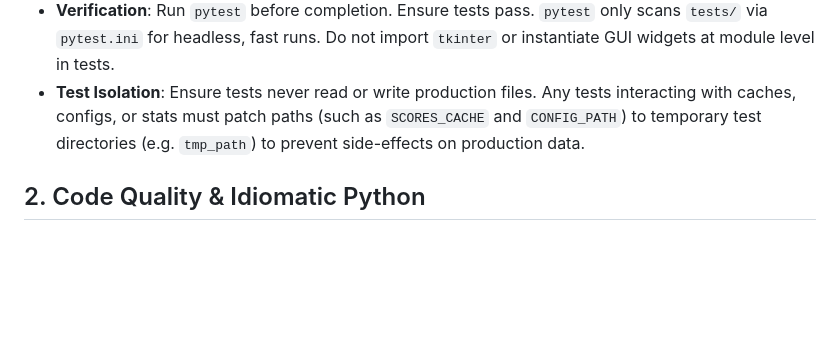
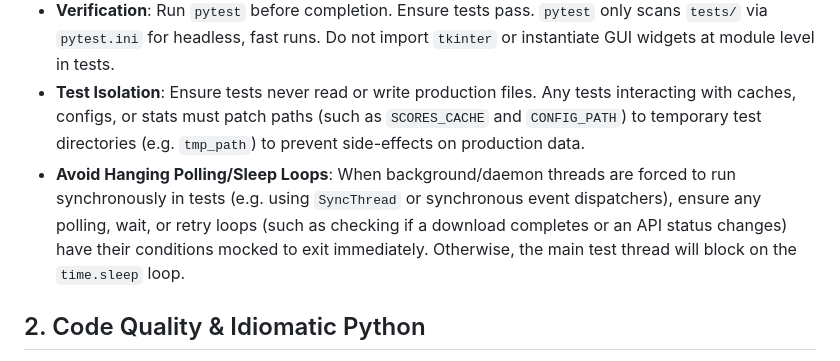
Before and after one commit to Naxeron/kovaaks-tracker, a Markdown page: AGENTS.md, the part around the change. GitHub-like rendering; blank space fills up the shorter version.

Commit message:
docs: add guideline to prevent blocking test loops by mocking synchronous polling conditions

```diff
--- a/AGENTS.md
+++ b/AGENTS.md
@@ -9,6 +9,7 @@ Implement or update automated tests for features, business logic, bugs.
 * **Test Location**: Put Python tests under `tests/` directory, filename prefix `test_`.
 * **Verification**: Run `pytest` before completion. Ensure tests pass. `pytest` only scans `tests/` via `pytest.ini` for headless, fast runs. Do not import `tkinter` or instantiate GUI widgets at module level in tests.
 * **Test Isolation**: Ensure tests never read or write production files. Any tests interacting with caches, configs, or stats must patch paths (such as `SCORES_CACHE` and `CONFIG_PATH`) to temporary test directories (e.g. `tmp_path`) to prevent side-effects on production data.
+* **Avoid Hanging Polling/Sleep Loops**: When background/daemon threads are forced to run synchronously in tests (e.g. using `SyncThread` or synchronous event dispatchers), ensure any polling, wait, or retry loops (such as checking if a download completes or an API status changes) have their conditions mocked to exit immediately. Otherwise, the main test thread will block on the `time.sleep` loop.
 
 ## 2. Code Quality & Idiomatic Python
 * Write clean Python. Prefer list comprehensions, generator expressions, built-ins over loops.
```
